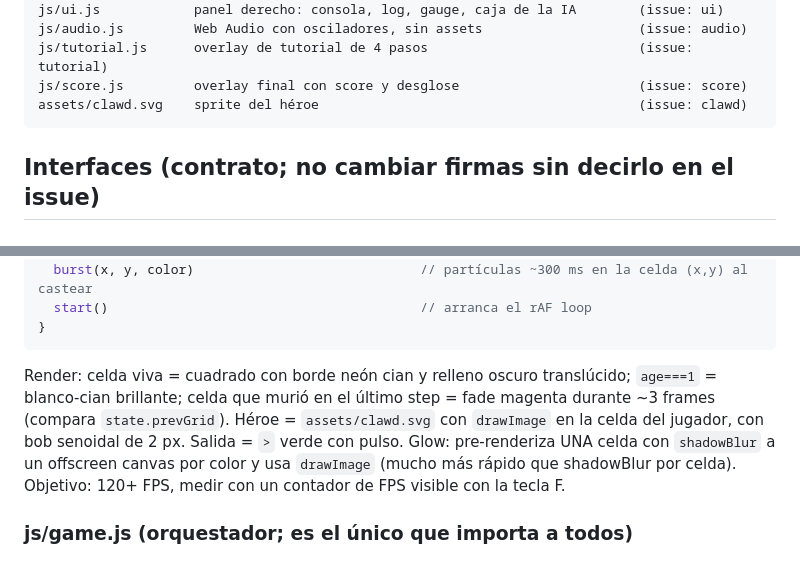
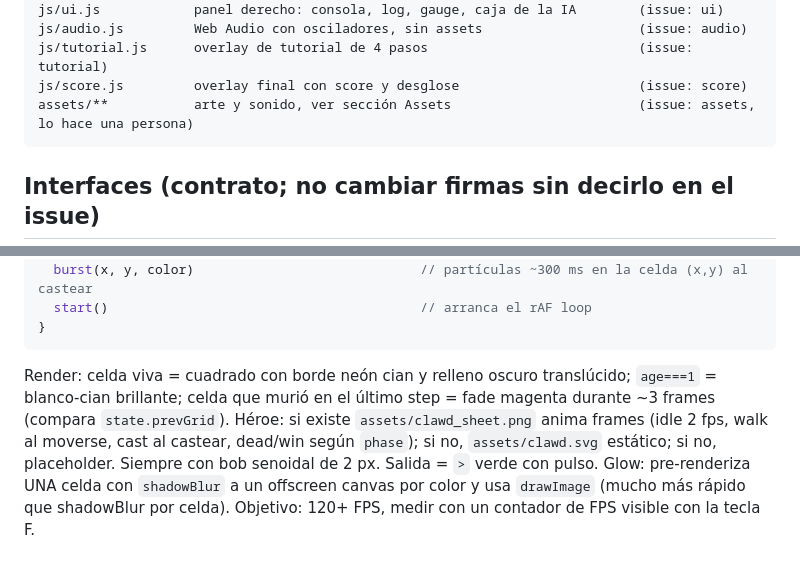
Before and after one commit to BalaclavaAM/conway-spellcaster, a Markdown page: CLAUDE.md, 2 parts joined by grey strips. GitHub-like rendering.

````diff
--- a/CLAUDE.md
+++ b/CLAUDE.md
@@ -35,7 +35,7 @@ js/ui.js            panel derecho: consola, log, gauge, caja de la IA        (is
 js/audio.js         Web Audio con osciladores, sin assets                    (issue: audio)
 js/tutorial.js      overlay de tutorial de 4 pasos                           (issue: tutorial)
 js/score.js         overlay final con score y desglose                       (issue: score)
-assets/clawd.svg    sprite del héroe                                         (issue: clawd)
+assets/**           arte y sonido, ver sección Assets                        (issue: assets, lo hace una persona)
 ```
 
 ## Interfaces (contrato; no cambiar firmas sin decirlo en el issue)
@@ -82,7 +82,8 @@ export class Renderer {
 ```
 Render: celda viva = cuadrado con borde neón cian y relleno oscuro translúcido; `age===1` = blanco-cian brillante;
 celda que murió en el último step = fade magenta durante ~3 frames (compara `state.prevGrid`).
-Héroe = `assets/clawd.svg` con `drawImage` en la celda del jugador, con bob senoidal de 2 px.
+Héroe: si existe `assets/clawd_sheet.png` anima frames (idle 2 fps, walk al moverse, cast al castear, dead/win
+según `phase`); si no, `assets/clawd.svg` estático; si no, placeholder. Siempre con bob senoidal de 2 px.
 Salida = `>` verde con pulso. Glow: pre-renderiza UNA celda con `shadowBlur` a un offscreen canvas por color
 y usa `drawImage` (mucho más rápido que shadowBlur por celda). Objetivo: 120+ FPS, medir con un contador
 de FPS visible con la tecla F.
````
Also changed, not shown: other parts of CLAUDE.md (+23 -6 lines).
